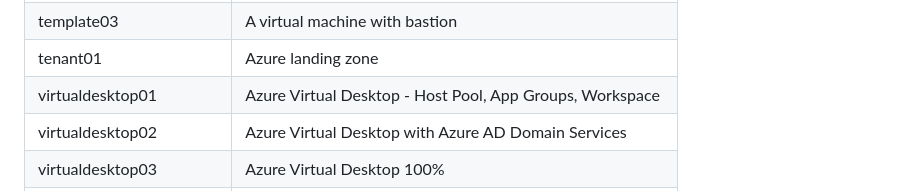
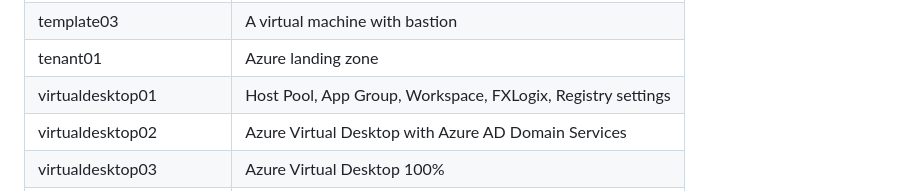
Before and after one commit to petitess/bicep, a Markdown page: README.md, the part around the change. Drawn GitHub-style.

```diff
--- a/README.md
+++ b/README.md
@@ -92,7 +92,7 @@ New-AzSubscriptionDeployment -TemplateFile main.bicep -TemplateParameterFile par
 | template02 | 3 VNETs
 | template03 | A virtual machine with bastion
 | tenant01 | Azure landing zone
-| virtualdesktop01 | Azure Virtual Desktop - Host Pool, App Groups, Workspace
+| virtualdesktop01 | Host Pool, App Group, Workspace, FXLogix, Registry settings
 | virtualdesktop02 | Azure Virtual Desktop with Azure AD Domain Services
 | virtualdesktop03 | Azure Virtual Desktop 100%
 | virtualmachine01 | VM extension: AD Domain Services
```
